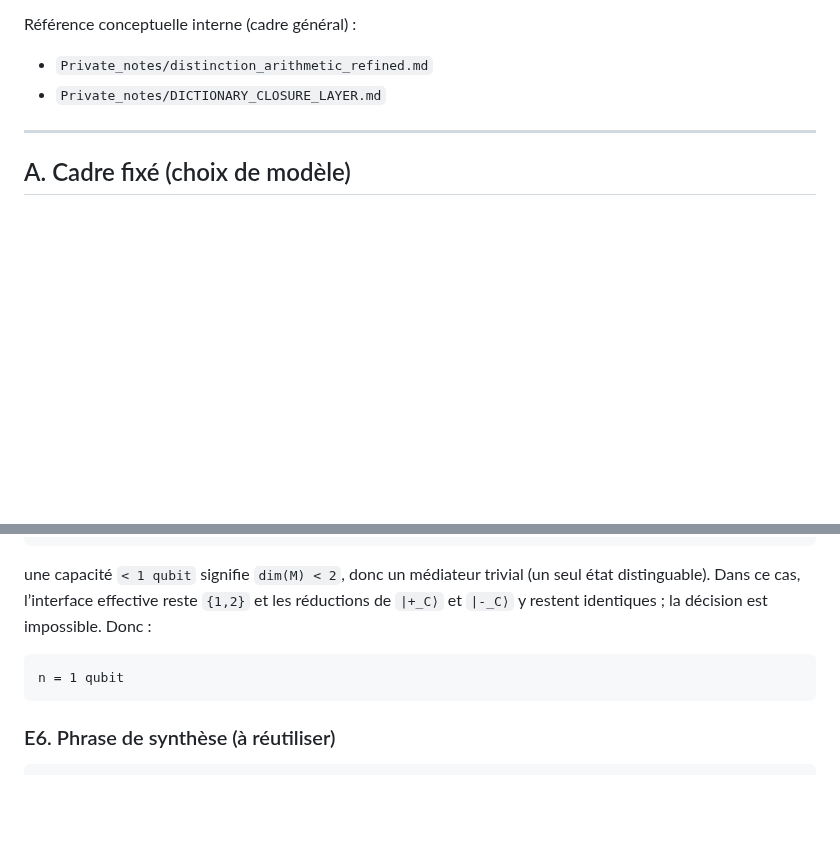
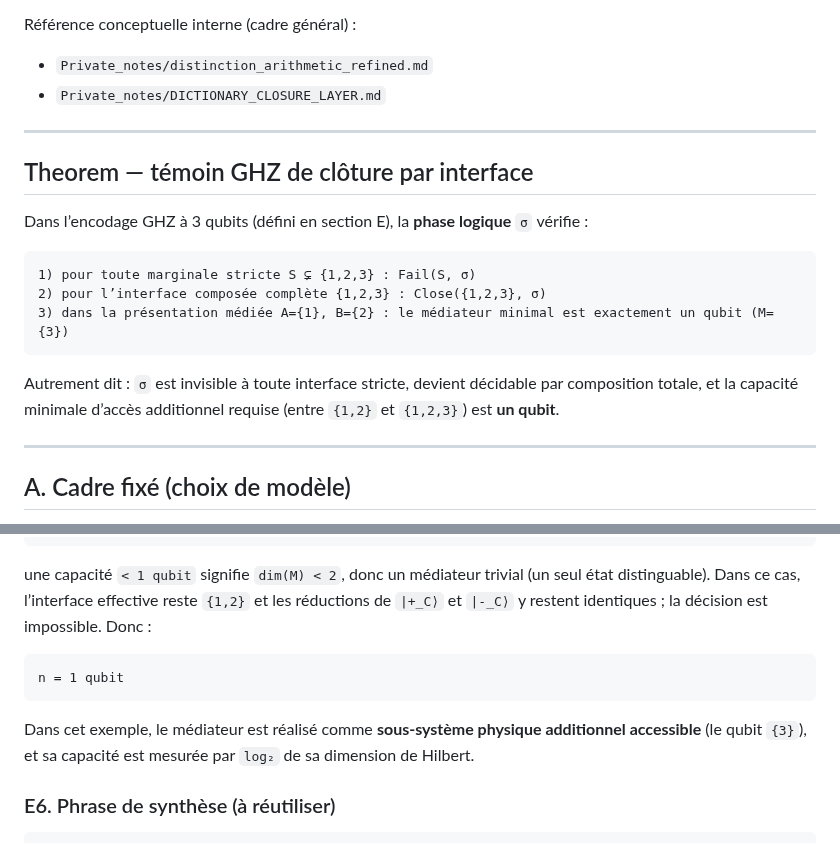
Before and after one commit to JohnDoe-collab-stack/forU2read, a Markdown page: Private_notes/HOLOGRAPHIC_CLOSURE_BRIDGE.md, 2 parts joined by grey strips. Drawn GitHub-style; blank space fills up the shorter version.

Commit message:
Add theorem statement + mediator clarification to GHZ bridge

````diff
--- a/Private_notes/HOLOGRAPHIC_CLOSURE_BRIDGE.md
+++ b/Private_notes/HOLOGRAPHIC_CLOSURE_BRIDGE.md
@@ -13,6 +13,21 @@ où tout est calculable.
 Référence conceptuelle interne (cadre général) :
 - `Private_notes/distinction_arithmetic_refined.md`
 - `Private_notes/DICTIONARY_CLOSURE_LAYER.md`
+
+---
+
+## Theorem — témoin GHZ de clôture par interface
+
+Dans l’encodage GHZ à 3 qubits (défini en section E), la **phase logique** `σ` vérifie :
+
+```text
+1) pour toute marginale stricte S ⊊ {1,2,3} : Fail(S, σ)
+2) pour l’interface composée complète {1,2,3} : Close({1,2,3}, σ)
+3) dans la présentation médiée A={1}, B={2} : le médiateur minimal est exactement un qubit (M={3})
+```
+
+Autrement dit : `σ` est invisible à toute interface stricte, devient décidable par composition totale, et la
+capacité minimale d’accès additionnel requise (entre `{1,2}` et `{1,2,3}`) est **un qubit**.
 
 ---
 
@@ -309,6 +324,9 @@ la décision est impossible. Donc :
 n = 1 qubit
 ```
 
+Dans cet exemple, le médiateur est réalisé comme **sous‑système physique additionnel accessible**
+(le qubit `{3}`), et sa capacité est mesurée par `log₂` de sa dimension de Hilbert.
+
 ### E6. Phrase de synthèse (à réutiliser)
 
 ```text
````
